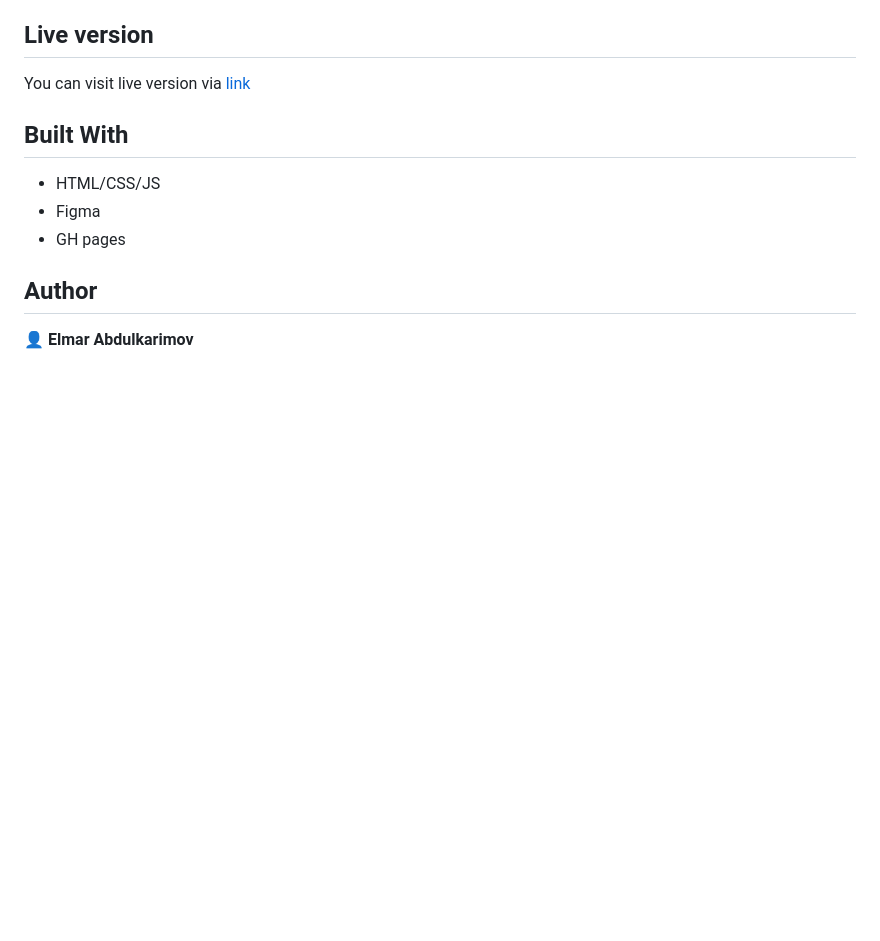
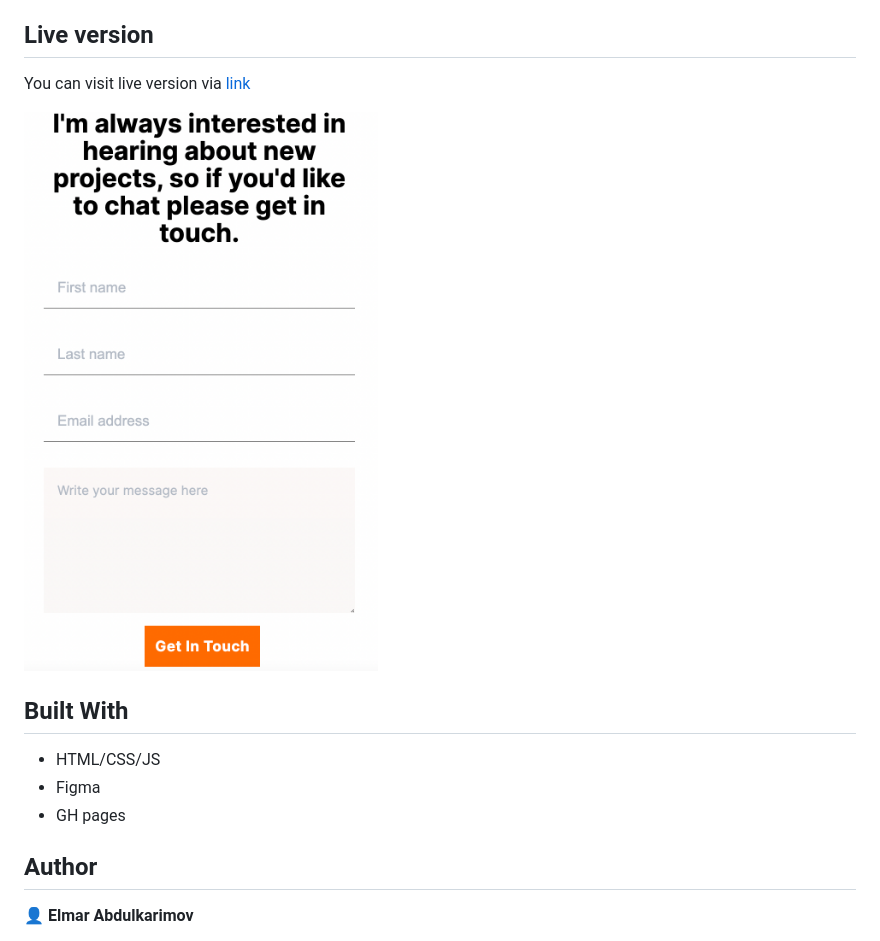
Before and after one commit to elmar8287/contact-form, a Markdown page: README.md, the part around the change. Drawn GitHub-style; pictures changed too: media/png/contact-form.png (added); blank space fills up the shorter version.

Commit message:
Fix styling of mobile version and add screen shot to README file

```diff
--- a/README.md
+++ b/README.md
@@ -8,6 +8,8 @@
 
 ## Live version
 You can visit live version via [link](https://elmar8287.github.io/contact-form/)
+
+![Screen shot](./media/png/contact-form.png)
 
 ## Built With
 
```
Also changed, not shown: 1 other file.
